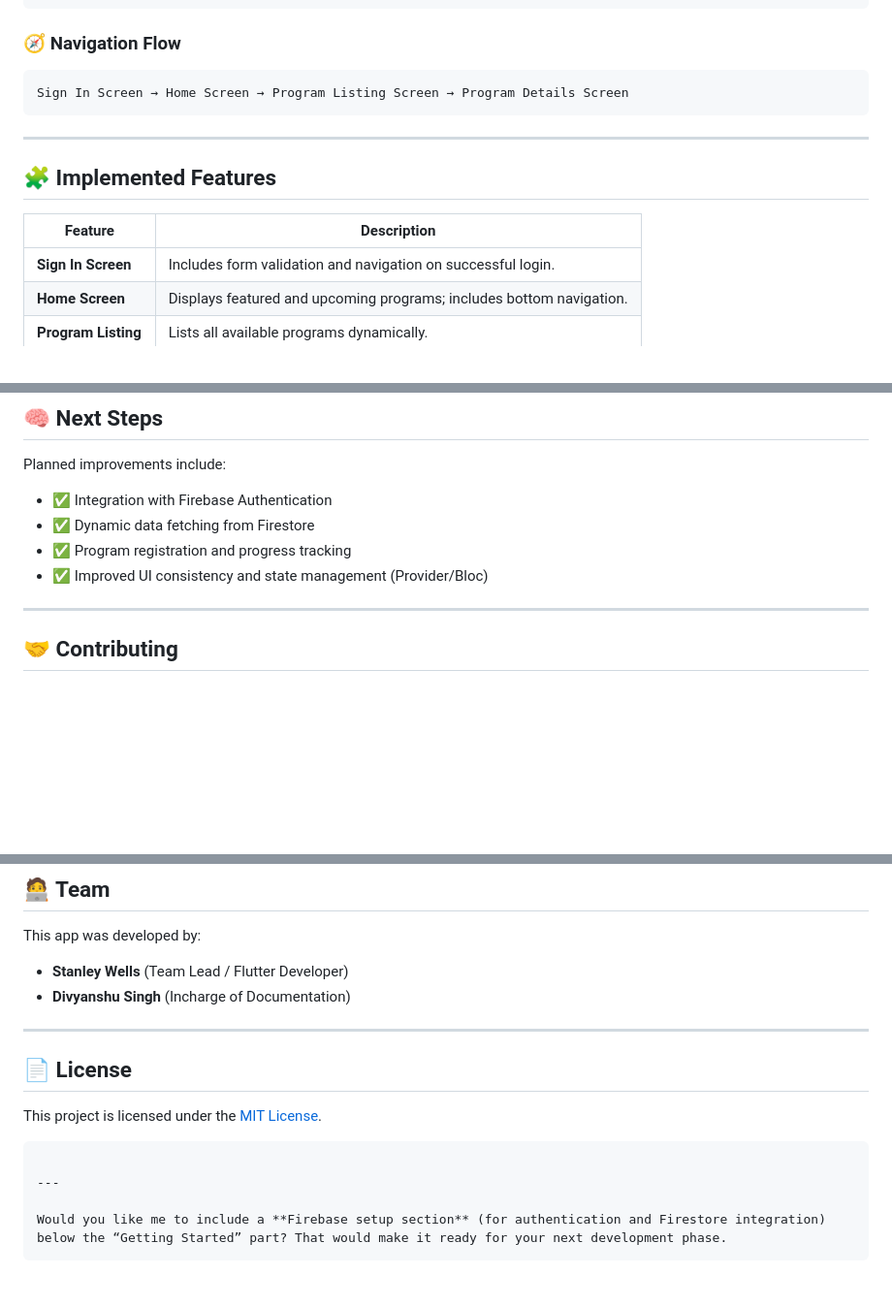
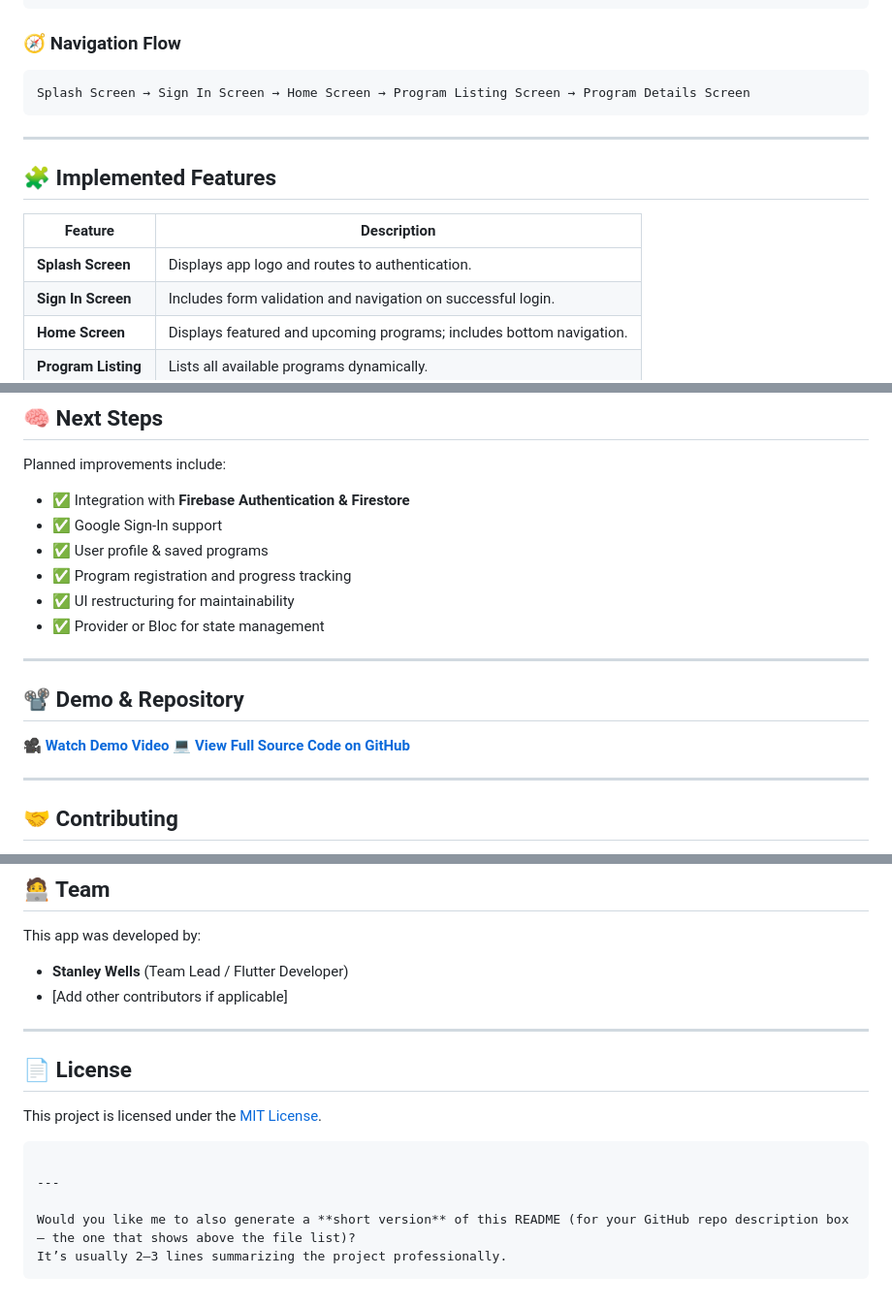
Before and after one commit to Lw-wells/excelerate_learning_hub, a Markdown page: README.md, 3 parts joined by grey strips. Shown at 97% size. GitHub-like rendering; blank space fills up the shorter version.

````diff
--- a/README.md
+++ b/README.md
@@ -45,7 +49,7 @@ lib/
 ### 🧭 Navigation Flow
 
 ```plaintext
-Sign In Screen → Home Screen → Program Listing Screen → Program Details Screen
+Splash Screen → Sign In Screen → Home Screen → Program Listing Screen → Program Details Screen
 ```
 
 ---
@@ -54,6 +58,7 @@ Sign In Screen → Home Screen → Program Listing Screen → Program Details Sc
 
 | Feature             | Description                                                          |
 | ------------------- | -------------------------------------------------------------------- |
+| **Splash Screen**   | Displays app logo and routes to authentication.                      |
 | **Sign In Screen**  | Includes form validation and navigation on successful login.         |
 | **Home Screen**     | Displays featured and upcoming programs; includes bottom navigation. |
 | **Program Listing** | Lists all available programs dynamically.                            |
@@ -136,10 +223,19 @@ You can replace the placeholders with updated screenshots as development progres
 
 Planned improvements include:
 
-* ✅ Integration with Firebase Authentication
-* ✅ Dynamic data fetching from Firestore
+* ✅ Integration with **Firebase Authentication & Firestore**
+* ✅ Google Sign-In support
+* ✅ User profile & saved programs
 * ✅ Program registration and progress tracking
-* ✅ Improved UI consistency and state management (Provider/Bloc)
+* ✅ UI restructuring for maintainability
+* ✅ Provider or Bloc for state management
+
+---
+
+## 📽️ Demo & Repository
+
+🎥 **[Watch Demo Video](YOUTUBE_VIDEO_LINK)**
+💻 **[View Full Source Code on GitHub](https://github.com/YOUR_USERNAME/excelerate-hub)**
 
 ---
 
@@ -161,7 +257,7 @@ If you’d like to enhance the app, follow these steps:
 This app was developed by:
 
 * **Stanley Wells** (Team Lead / Flutter Developer)
-* **Divyanshu Singh** (Incharge of Documentation)
+* [Add other contributors if applicable]
 
 ---
 
@@ -173,5 +269,6 @@ This project is licensed under the [MIT License](LICENSE).
 
 ---
 
-Would you like me to include a **Firebase setup section** (for authentication and Firestore integration) below the “Getting Started” part? That would make it ready for your next development phase.
+Would you like me to also generate a **short version** of this README (for your GitHub repo description box — the one that shows above the file list)?
+It’s usually 2–3 lines summarizing the project professionally.
 ```
````
Also changed, not shown: other parts of README.md (+91 -5 lines).
